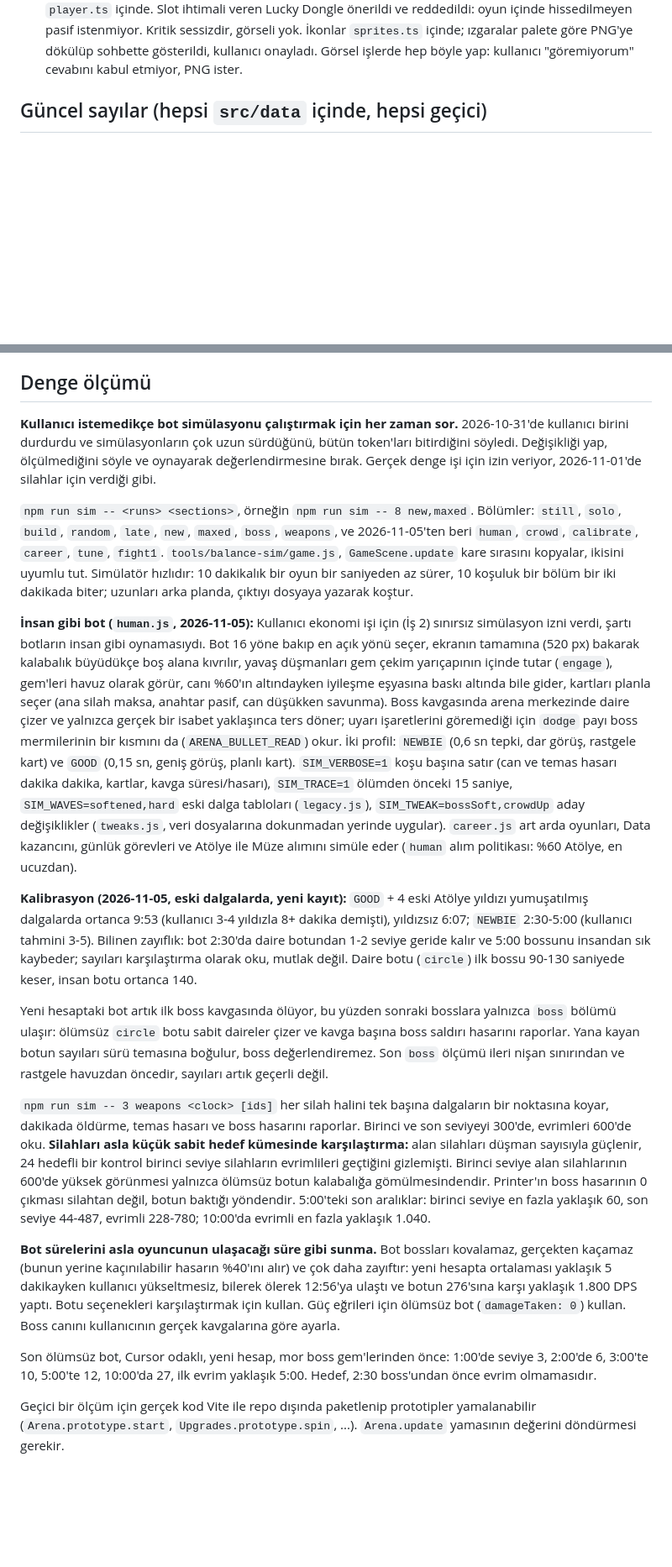
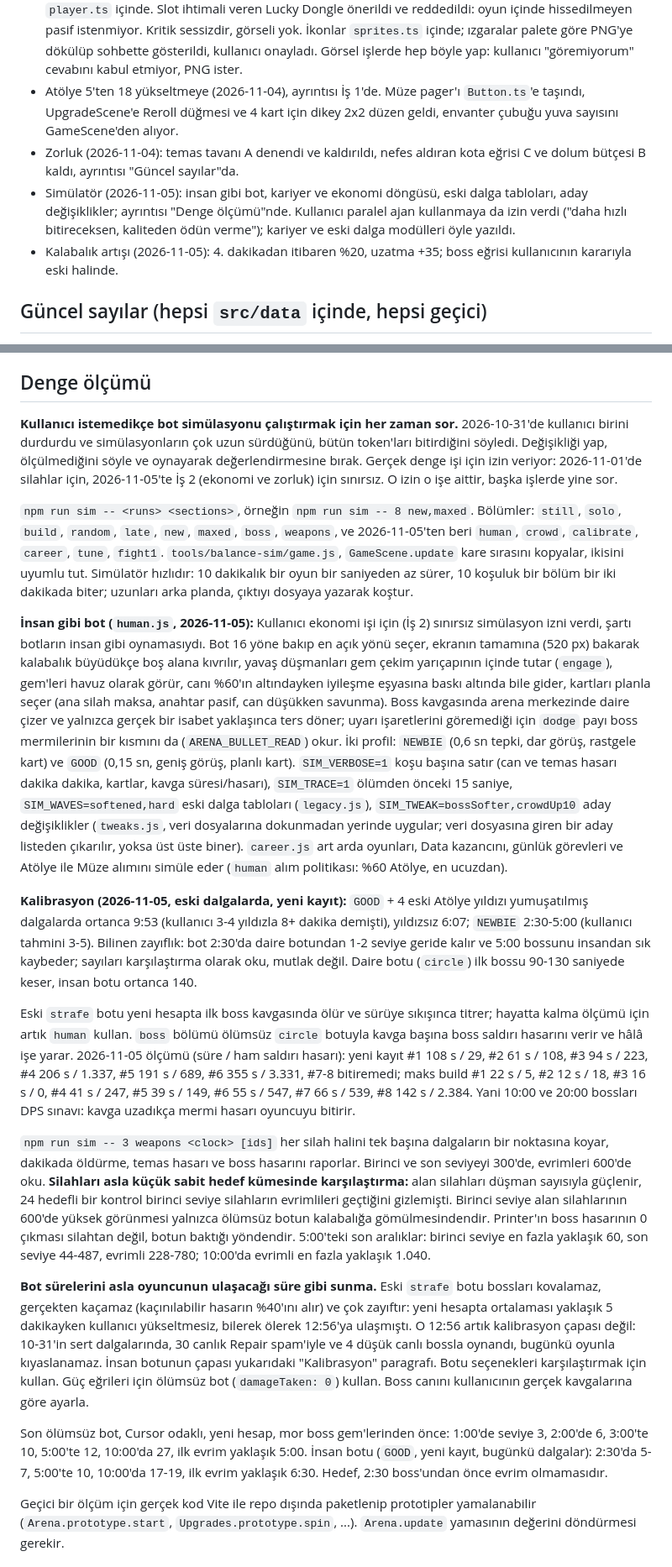
Before and after one commit to Zubeygir/computer-survivor, a Markdown page: HANDOFF.md, 2 parts joined by grey strips. Shown at 84% size. Drawn GitHub-style; blank space fills up the shorter version.

```diff
--- a/HANDOFF.md
+++ b/HANDOFF.md
@@ -67,6 +66,10 @@ Kullanıcıdan gelen son gerçek veri: 3-4 Atölye yıldızlı hesapta 8+ dakika
 - Bütün silahların gerçek dalgalarda dengelenmesi. Kullanıcı CRT'nin fazla büyüdüğünü söyleyince CRT ve Degausser küçültüldü, Widescreen seviye başına +%6'ya indi.
 - Dalga zorluğu düşürüldü, çünkü kullanıcı 5:00'ten sonra kalabalığın çok arttığını, 7:00'den sonra hiçbir şeyin kesilemediğini söyledi. Kotalar ve can çarpanları azaldı, 7. dakika Worm ağırlıklı olmaktan çıktı, aralıklı doğuma tavan geldi. Kullanıcının isteğiyle 5. dakikanın karışımına dokunulmadı.
 - 8 yeni pasif (2026-11-04), çünkü kullanıcı oyun içi seçimi az buldu ve sonradan eklenen 9 silah eski pasifleri anahtar olarak paylaşıyordu: Memory Card (+%8 XP, Fax), Antenna (+%10 menzil, Pager), Debugger (boss ve mini bosslara +%10 hasar, Calculator), Spiked Case (değen düşmanlara 5 DPS, Boombox), Repair Kit (öldürme başına +0,3 can, Ethernet), Ball Bearings (+1 delme, 2 seviye, Trackball), Calibration (+%5 kritik, 2 kat, Scanner), Lens Cleaner (+%10 mermi boyutu, CD-ROM). Yeni stat'lar `player.ts` içinde. Slot ihtimali veren Lucky Dongle önerildi ve reddedildi: oyun içinde hissedilmeyen pasif istenmiyor. Kritik sessizdir, görseli yok. İkonlar `sprites.ts` içinde; ızgaralar palete göre PNG'ye dökülüp sohbette gösterildi, kullanıcı onayladı. Görsel işlerde hep böyle yap: kullanıcı "göremiyorum" cevabını kabul etmiyor, PNG ister.
+- Atölye 5'ten 18 yükseltmeye (2026-11-04), ayrıntısı İş 1'de. Müze pager'ı `Button.ts`'e taşındı, UpgradeScene'e Reroll düğmesi ve 4 kart için dikey 2x2 düzen geldi, envanter çubuğu yuva sayısını GameScene'den alıyor.
+- Zorluk (2026-11-04): temas tavanı A denendi ve kaldırıldı, nefes aldıran kota eğrisi C ve dolum bütçesi B kaldı, ayrıntısı "Güncel sayılar"da.
+- Simülatör (2026-11-05): insan gibi bot, kariyer ve ekonomi döngüsü, eski dalga tabloları, aday değişiklikler; ayrıntısı "Denge ölçümü"nde. Kullanıcı paralel ajan kullanmaya da izin verdi ("daha hızlı bitireceksen, kaliteden ödün verme"); kariyer ve eski dalga modülleri öyle yazıldı.
+- Kalabalık artışı (2026-11-05): 4. dakikadan itibaren %20, uzatma +35; boss eğrisi kullanıcının kararıyla eski halinde.
 
 ## Güncel sayılar (hepsi `src/data` içinde, hepsi geçici)
 
@@ -102,21 +105,21 @@ Testten sonra bakılacaklar: 5. dakikadaki Trojan oranı (önerilen karışım 2
 
 ## Denge ölçümü
 
-**Kullanıcı istemedikçe bot simülasyonu çalıştırmak için her zaman sor.** 2026-10-31'de kullanıcı birini durdurdu ve simülasyonların çok uzun sürdüğünü, bütün token'ları bitirdiğini söyledi. Değişikliği yap, ölçülmediğini söyle ve oynayarak değerlendirmesine bırak. Gerçek denge işi için izin veriyor, 2026-11-01'de silahlar için verdiği gibi.
+**Kullanıcı istemedikçe bot simülasyonu çalıştırmak için her zaman sor.** 2026-10-31'de kullanıcı birini durdurdu ve simülasyonların çok uzun sürdüğünü, bütün token'ları bitirdiğini söyledi. Değişikliği yap, ölçülmediğini söyle ve oynayarak değerlendirmesine bırak. Gerçek denge işi için izin veriyor: 2026-11-01'de silahlar için, 2026-11-05'te İş 2 (ekonomi ve zorluk) için sınırsız. O izin o işe aittir, başka işlerde yine sor.
 
 `npm run sim -- <runs> <sections>`, örneğin `npm run sim -- 8 new,maxed`. Bölümler: `still`, `solo`, `build`, `random`, `late`, `new`, `maxed`, `boss`, `weapons`, ve 2026-11-05'ten beri `human`, `crowd`, `calibrate`, `career`, `tune`, `fight1`. `tools/balance-sim/game.js`, `GameScene.update` kare sırasını kopyalar, ikisini uyumlu tut. Simülatör hızlıdır: 10 dakikalık bir oyun bir saniyeden az sürer, 10 koşuluk bir bölüm bir iki dakikada biter; uzunları arka planda, çıktıyı dosyaya yazarak koştur.
 
-**İnsan gibi bot (`human.js`, 2026-11-05):** Kullanıcı ekonomi işi için (İş 2) sınırsız simülasyon izni verdi, şartı botların insan gibi oynamasıydı. Bot 16 yöne bakıp en açık yönü seçer, ekranın tamamına (520 px) bakarak kalabalık büyüdükçe boş alana kıvrılır, yavaş düşmanları gem çekim yarıçapının içinde tutar (`engage`), gem'leri havuz olarak görür, canı %60'ın altındayken iyileşme eşyasına baskı altında bile gider, kartları planla seçer (ana silah maksa, anahtar pasif, can düşükken savunma). Boss kavgasında arena merkezinde daire çizer ve yalnızca gerçek bir isabet yaklaşınca ters döner; uyarı işaretlerini göremediği için `dodge` payı boss mermilerinin bir kısmını da (`ARENA_BULLET_READ`) okur. İki profil: `NEWBIE` (0,6 sn tepki, dar görüş, rastgele kart) ve `GOOD` (0,15 sn, geniş görüş, planlı kart). `SIM_VERBOSE=1` koşu başına satır (can ve temas hasarı dakika dakika, kartlar, kavga süresi/hasarı), `SIM_TRACE=1` ölümden önceki 15 saniye, `SIM_WAVES=softened,hard` eski dalga tabloları (`legacy.js`), `SIM_TWEAK=bossSoft,crowdUp` aday değişiklikler (`tweaks.js`, veri dosyalarına dokunmadan yerinde uygular). `career.js` art arda oyunları, Data kazancını, günlük görevleri ve Atölye ile Müze alımını simüle eder (`human` alım politikası: %60 Atölye, en ucuzdan).
+**İnsan gibi bot (`human.js`, 2026-11-05):** Kullanıcı ekonomi işi için (İş 2) sınırsız simülasyon izni verdi, şartı botların insan gibi oynamasıydı. Bot 16 yöne bakıp en açık yönü seçer, ekranın tamamına (520 px) bakarak kalabalık büyüdükçe boş alana kıvrılır, yavaş düşmanları gem çekim yarıçapının içinde tutar (`engage`), gem'leri havuz olarak görür, canı %60'ın altındayken iyileşme eşyasına baskı altında bile gider, kartları planla seçer (ana silah maksa, anahtar pasif, can düşükken savunma). Boss kavgasında arena merkezinde daire çizer ve yalnızca gerçek bir isabet yaklaşınca ters döner; uyarı işaretlerini göremediği için `dodge` payı boss mermilerinin bir kısmını da (`ARENA_BULLET_READ`) okur. İki profil: `NEWBIE` (0,6 sn tepki, dar görüş, rastgele kart) ve `GOOD` (0,15 sn, geniş görüş, planlı kart). `SIM_VERBOSE=1` koşu başına satır (can ve temas hasarı dakika dakika, kartlar, kavga süresi/hasarı), `SIM_TRACE=1` ölümden önceki 15 saniye, `SIM_WAVES=softened,hard` eski dalga tabloları (`legacy.js`), `SIM_TWEAK=bossSofter,crowdUp10` aday değişiklikler (`tweaks.js`, veri dosyalarına dokunmadan yerinde uygular; veri dosyasına giren bir aday listeden çıkarılır, yoksa üst üste biner). `career.js` art arda oyunları, Data kazancını, günlük görevleri ve Atölye ile Müze alımını simüle eder (`human` alım politikası: %60 Atölye, en ucuzdan).
 
 **Kalibrasyon (2026-11-05, eski dalgalarda, yeni kayıt):** `GOOD` + 4 eski Atölye yıldızı yumuşatılmış dalgalarda ortanca 9:53 (kullanıcı 3-4 yıldızla 8+ dakika demişti), yıldızsız 6:07; `NEWBIE` 2:30-5:00 (kullanıcı tahmini 3-5). Bilinen zayıflık: bot 2:30'da daire botundan 1-2 seviye geride kalır ve 5:00 bossunu insandan sık kaybeder; sayıları karşılaştırma olarak oku, mutlak değil. Daire botu (`circle`) ilk bossu 90-130 saniyede keser, insan botu ortanca 140.
 
-Yeni hesaptaki bot artık ilk boss kavgasında ölüyor, bu yüzden sonraki bosslara yalnızca `boss` bölümü ulaşır: ölümsüz `circle` botu sabit daireler çizer ve kavga başına boss saldırı hasarını raporlar. Yana kayan botun sayıları sürü temasına boğulur, boss değerlendiremez. Son `boss` ölçümü ileri nişan sınırından ve rastgele havuzdan öncedir, sayıları artık geçerli değil.
+Eski `strafe` botu yeni hesapta ilk boss kavgasında ölür ve sürüye sıkışınca titrer; hayatta kalma ölçümü için artık `human` kullan. `boss` bölümü ölümsüz `circle` botuyla kavga başına boss saldırı hasarını verir ve hâlâ işe yarar. 2026-11-05 ölçümü (süre / ham saldırı hasarı): yeni kayıt #1 108 s / 29, #2 61 s / 108, #3 94 s / 223, #4 206 s / 1.337, #5 191 s / 689, #6 355 s / 3.331, #7-8 bitiremedi; maks build #1 22 s / 5, #2 12 s / 18, #3 16 s / 0, #4 41 s / 247, #5 39 s / 149, #6 55 s / 547, #7 66 s / 539, #8 142 s / 2.384. Yani 10:00 ve 20:00 bossları DPS sınavı: kavga uzadıkça mermi hasarı oyuncuyu bitirir.
 
 `npm run sim -- 3 weapons <clock> [ids]` her silah halini tek başına dalgaların bir noktasına koyar, dakikada öldürme, temas hasarı ve boss hasarını raporlar. Birinci ve son seviyeyi 300'de, evrimleri 600'de oku. **Silahları asla küçük sabit hedef kümesinde karşılaştırma:** alan silahları düşman sayısıyla güçlenir, 24 hedefli bir kontrol birinci seviye silahların evrimlileri geçtiğini gizlemişti. Birinci seviye alan silahlarının 600'de yüksek görünmesi yalnızca ölümsüz botun kalabalığa gömülmesindendir. Printer'ın boss hasarının 0 çıkması silahtan değil, botun baktığı yöndendir. 5:00'teki son aralıklar: birinci seviye en fazla yaklaşık 60, son seviye 44-487, evrimli 228-780; 10:00'da evrimli en fazla yaklaşık 1.040.
 
-**Bot sürelerini asla oyuncunun ulaşacağı süre gibi sunma.** Bot bossları kovalamaz, gerçekten kaçamaz (bunun yerine kaçınılabilir hasarın %40'ını alır) ve çok daha zayıftır: yeni hesapta ortalaması yaklaşık 5 dakikayken kullanıcı yükseltmesiz, bilerek ölerek 12:56'ya ulaştı ve botun 276'sına karşı yaklaşık 1.800 DPS yaptı. Botu seçenekleri karşılaştırmak için kullan. Güç eğrileri için ölümsüz bot (`damageTaken: 0`) kullan. Boss canını kullanıcının gerçek kavgalarına göre ayarla.
+**Bot sürelerini asla oyuncunun ulaşacağı süre gibi sunma.** Eski `strafe` botu bossları kovalamaz, gerçekten kaçamaz (kaçınılabilir hasarın %40'ını alır) ve çok zayıftır: yeni hesapta ortalaması yaklaşık 5 dakikayken kullanıcı yükseltmesiz, bilerek ölerek 12:56'ya ulaşmıştı. O 12:56 artık kalibrasyon çapası değil: 10-31'in sert dalgalarında, 30 canlık Repair spam'iyle ve 4 düşük canlı bossla oynandı, bugünkü oyunla kıyaslanamaz. İnsan botunun çapası yukarıdaki "Kalibrasyon" paragrafı. Botu seçenekleri karşılaştırmak için kullan. Güç eğrileri için ölümsüz bot (`damageTaken: 0`) kullan. Boss canını kullanıcının gerçek kavgalarına göre ayarla.
 
-Son ölümsüz bot, Cursor odaklı, yeni hesap, mor boss gem'lerinden önce: 1:00'de seviye 3, 2:00'de 6, 3:00'te 10, 5:00'te 12, 10:00'da 27, ilk evrim yaklaşık 5:00. Hedef, 2:30 boss'undan önce evrim olmamasıdır.
+Son ölümsüz bot, Cursor odaklı, yeni hesap, mor boss gem'lerinden önce: 1:00'de seviye 3, 2:00'de 6, 3:00'te 10, 5:00'te 12, 10:00'da 27, ilk evrim yaklaşık 5:00. İnsan botu (`GOOD`, yeni kayıt, bugünkü dalgalar): 2:30'da 5-7, 5:00'te 10, 10:00'da 17-19, ilk evrim yaklaşık 6:30. Hedef, 2:30 boss'undan önce evrim olmamasıdır.
 
 Geçici bir ölçüm için gerçek kod Vite ile repo dışında paketlenip prototipler yamalanabilir (`Arena.prototype.start`, `Upgrades.prototype.spin`, ...). `Arena.update` yamasının değerini döndürmesi gerekir.
 
```
Also changed, not shown: other parts of HANDOFF.md (+17 -9 lines).
